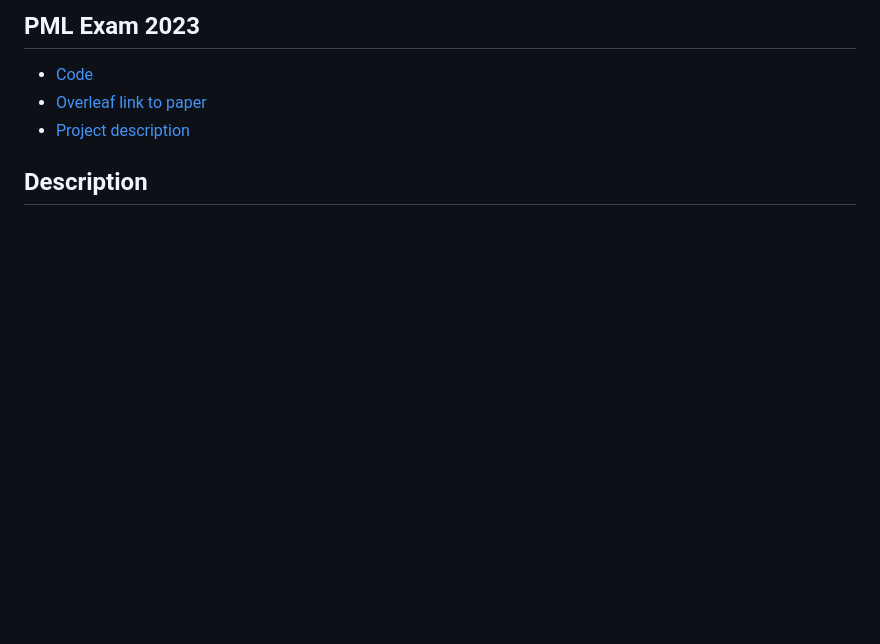
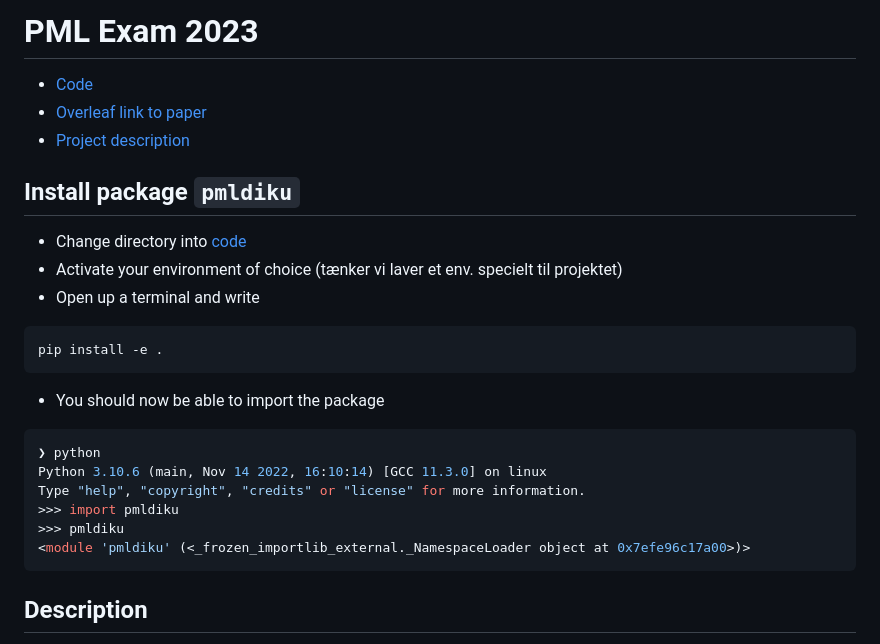
Before and after one commit to jsr-p/pmldiku-exam-paper, a Markdown page: README.md, the part around the change. Drawn GitHub-style; blank space fills up the shorter version.

````diff
--- a/README.md
+++ b/README.md
@@ -1,9 +1,30 @@
 
-## PML Exam 2023
+# PML Exam 2023
 
 - [Code](code/)
 - [Overleaf link to paper](https://www.overleaf.com/1413687226krxbtspykqzj)
 - [Project description](code/PML2022_project_final.pdf)
+
+## Install package `pmldiku`
+
+- Change directory into [code](code/)
+- Activate your environment of choice (tænker vi laver et env. specielt til projektet)
+- Open up a terminal and write
+
+```bash
+pip install -e .
+```
+
+- You should now be able to import the package
+
+```bash
+❯ python
+Python 3.10.6 (main, Nov 14 2022, 16:10:14) [GCC 11.3.0] on linux
+Type "help", "copyright", "credits" or "license" for more information.
+>>> import pmldiku
+>>> pmldiku
+<module 'pmldiku' (<_frozen_importlib_external._NamespaceLoader object at 0x7efe96c17a00>)>
+```
 
 ## Description
 
````
